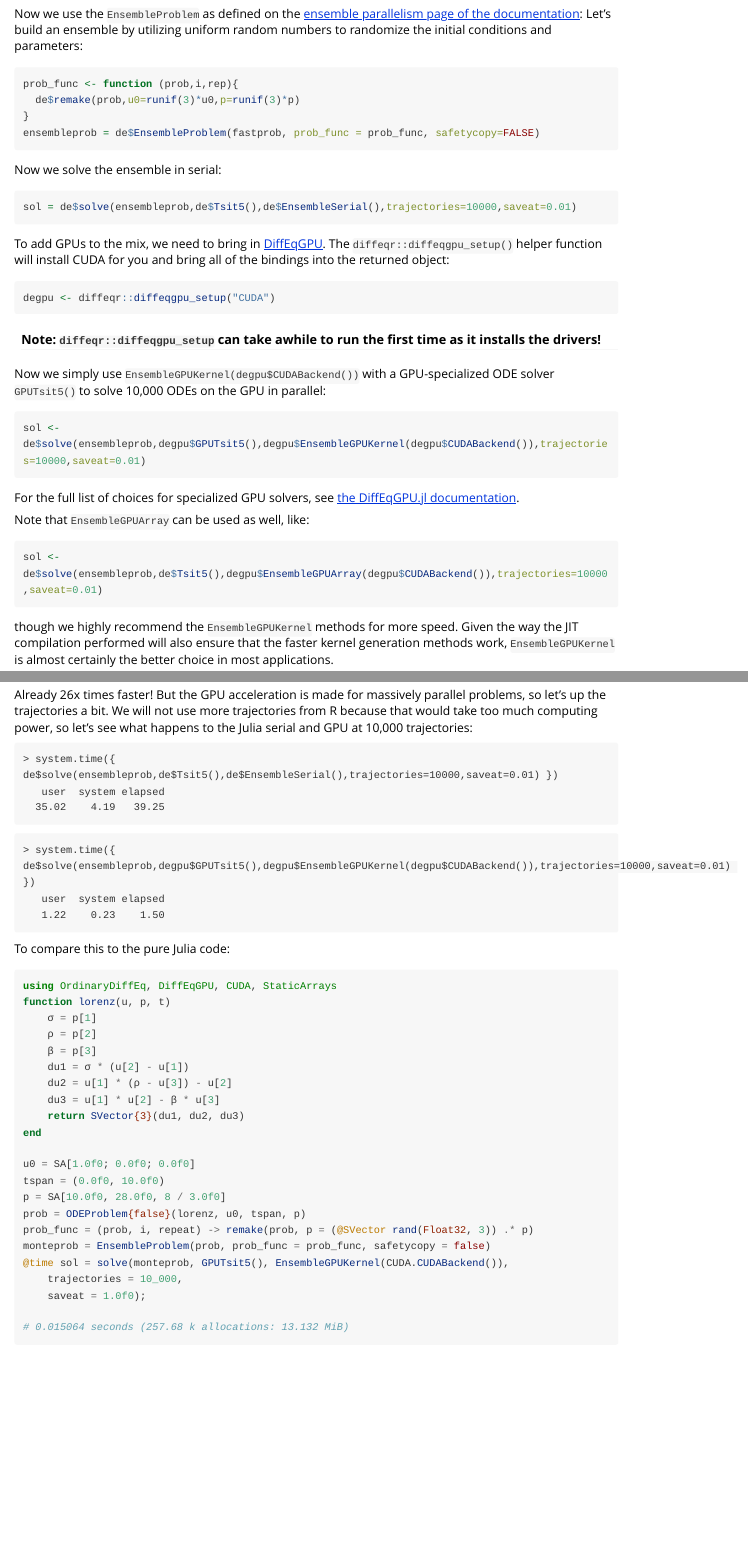
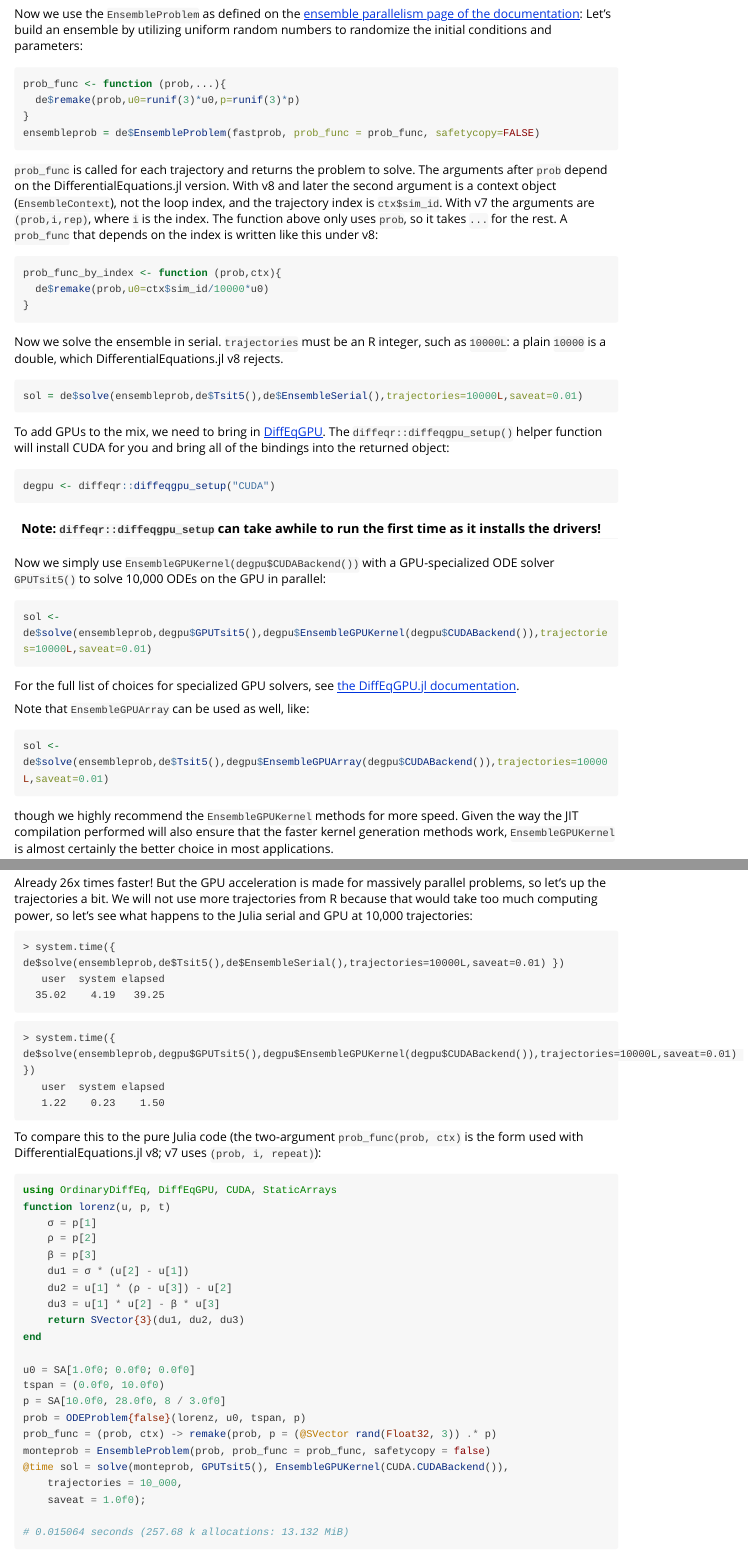
Before and after one commit to SciML/diffeqr, an R Markdown document (vignettes/gpu.Rmd): the page in a window 1100 px wide, from 570 px down, and a second part further down, joined at a grey line. Rendered offline with R 4.5, knitr and Pandoc, with nearby package versions; long lines of code are wrapped.

Commit message:
Make the ensemble examples run on DifferentialEquations.jl v8
Co-Authored-By: Chris Rackauckas <accounts@chrisrackauckas.com>
Co-Authored-By: Claude <noreply@anthropic.com>
Agent-Harness: Claude Code 2.1.332
Agent-Model: claude-sonnet-5-5
Agent-Job: 65-claude
Agent-Session: local session 22231159-f98f-45a9-96cc-2c0e95af9fd6 (no session URL)

````diff
--- a/vignettes/gpu.Rmd
+++ b/vignettes/gpu.Rmd
@@ -47,16 +47,32 @@
 initial conditions and parameters:
 
 ```R
-prob_func <- function (prob,i,rep){
+prob_func <- function (prob,...){
   de$remake(prob,u0=runif(3)*u0,p=runif(3)*p)
 }
 ensembleprob = de$EnsembleProblem(fastprob, prob_func = prob_func, safetycopy=FALSE)
 ```
 
-Now we solve the ensemble in serial:
+`prob_func` is called for each trajectory and returns the problem to solve. The
+arguments after `prob` depend on the DifferentialEquations.jl version. With v8
+and later the second argument is a context object (`EnsembleContext`), not the
+loop index, and the trajectory index is `ctx$sim_id`. With v7 the arguments are
+`(prob,i,rep)`, where `i` is the index. The function above only uses `prob`, so
+it takes `...` for the rest. A `prob_func` that depends on the index is written
+like this under v8:
 
 ```R
-sol = de$solve(ensembleprob,de$Tsit5(),de$EnsembleSerial(),trajectories=10000,saveat=0.01)
+prob_func_by_index <- function (prob,ctx){
+  de$remake(prob,u0=ctx$sim_id/10000*u0)
+}
+```
+
+Now we solve the ensemble in serial. `trajectories` must be an R integer, such
+as `10000L`: a plain `10000` is a double, which DifferentialEquations.jl v8
+rejects.
+
+```R
+sol = de$solve(ensembleprob,de$Tsit5(),de$EnsembleSerial(),trajectories=10000L,saveat=0.01)
 ```
 
 To add GPUs to the mix, we need to bring in [DiffEqGPU](https://github.com/SciML/DiffEqGPU.jl).
@@ -74,7 +90,7 @@
 parallel:
 
 ```R
-sol <- de$solve(ensembleprob,degpu$GPUTsit5(),degpu$EnsembleGPUKernel(degpu$CUDABackend()),trajectories=10000,saveat=0.01)
+sol <- de$solve(ensembleprob,degpu$GPUTsit5(),degpu$EnsembleGPUKernel(degpu$CUDABackend()),trajectories=10000L,saveat=0.01)
 ```
 
 For the full list of choices for specialized GPU solvers, see
@@ -83,7 +99,7 @@
 Note that `EnsembleGPUArray` can be used as well, like:
 
 ```R
-sol <- de$solve(ensembleprob,de$Tsit5(),degpu$EnsembleGPUArray(degpu$CUDABackend()),trajectories=10000,saveat=0.01)
+sol <- de$solve(ensembleprob,de$Tsit5(),degpu$EnsembleGPUArray(degpu$CUDABackend()),trajectories=10000L,saveat=0.01)
 ```
 
 though we highly recommend the `EnsembleGPUKernel` methods for more speed. Given
@@ -152,18 +168,19 @@
 see what happens to the Julia serial and GPU at 10,000 trajectories:
 
 ```
-> system.time({ de$solve(ensembleprob,de$Tsit5(),de$EnsembleSerial(),trajectories=10000,saveat=0.01) })
+> system.time({ de$solve(ensembleprob,de$Tsit5(),de$EnsembleSerial(),trajectories=10000L,saveat=0.01) })
    user  system elapsed
   35.02    4.19   39.25
 ```
 
 ```
-> system.time({ de$solve(ensembleprob,degpu$GPUTsit5(),degpu$EnsembleGPUKernel(degpu$CUDABackend()),trajectories=10000,saveat=0.01) })
+> system.time({ de$solve(ensembleprob,degpu$GPUTsit5(),degpu$EnsembleGPUKernel(degpu$CUDABackend()),trajectories=10000L,saveat=0.01) })
    user  system elapsed
    1.22    0.23    1.50
 ```
 
-To compare this to the pure Julia code:
+To compare this to the pure Julia code (the two-argument `prob_func(prob, ctx)`
+is the form used with DifferentialEquations.jl v8; v7 uses `(prob, i, repeat)`):
 
 ```julia
 using OrdinaryDiffEq, DiffEqGPU, CUDA, StaticArrays
@@ -181,7 +198,7 @@
 tspan = (0.0f0, 10.0f0)
 p = SA[10.0f0, 28.0f0, 8 / 3.0f0]
 prob = ODEProblem{false}(lorenz, u0, tspan, p)
-prob_func = (prob, i, repeat) -> remake(prob, p = (@SVector rand(Float32, 3)) .* p)
+prob_func = (prob, ctx) -> remake(prob, p = (@SVector rand(Float32, 3)) .* p)
 monteprob = EnsembleProblem(prob, prob_func = prob_func, safetycopy = false)
 @time sol = solve(monteprob, GPUTsit5(), EnsembleGPUKernel(CUDA.CUDABackend()),
     trajectories = 10_000,
````
Also changed, not shown: README.md, vignettes/gpu.Rmd (4 more changed lines).
